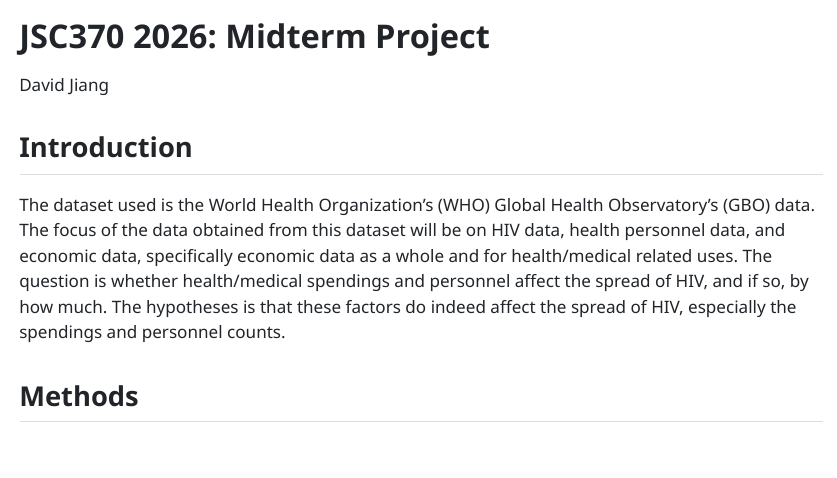
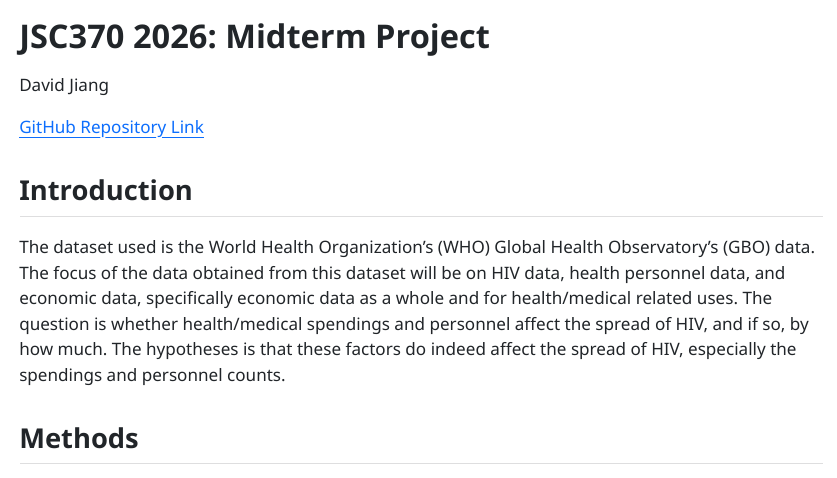
Before and after one commit to bowlofcupramen/JSC370, a Quarto document (project/midterm.qmd): the page in a window 1100 px wide, from its top. The pictures show the output file project/midterm.html that the author committed with the source, opened offline.

Commit message:
Added link to repo

````diff
--- a/project/midterm.qmd
+++ b/project/midterm.qmd
@@ -127,6 +127,8 @@ dfs['HWF_0014'].rename(columns={"Value": "pharm_10k"}, inplace=True)
 for new_df in dfs:
     df = pd.merge(df, dfs[new_df], on=['country', 'region', 'year'], how='left')
 ```
+[GitHub Repository Link](https://github.com/bowlofcupramen/JSC370/tree/0ecd12c18eabbc45add200a542ee33373985c590/project)
+
 ## Introduction
 The dataset used is the World Health Organization's (WHO) Global Health Observatory's (GBO) data. The focus of the data obtained from this dataset will be on HIV data, health personnel data, and economic data, specifically economic data as a whole and for health/medical related uses. The question is whether health/medical spendings and personnel affect the spread of HIV, and if so, by how much. The hypotheses is that these factors do indeed affect the spread of HIV, especially the spendings and personnel counts.
 
````
Also changed, not shown: project/midterm.html.
